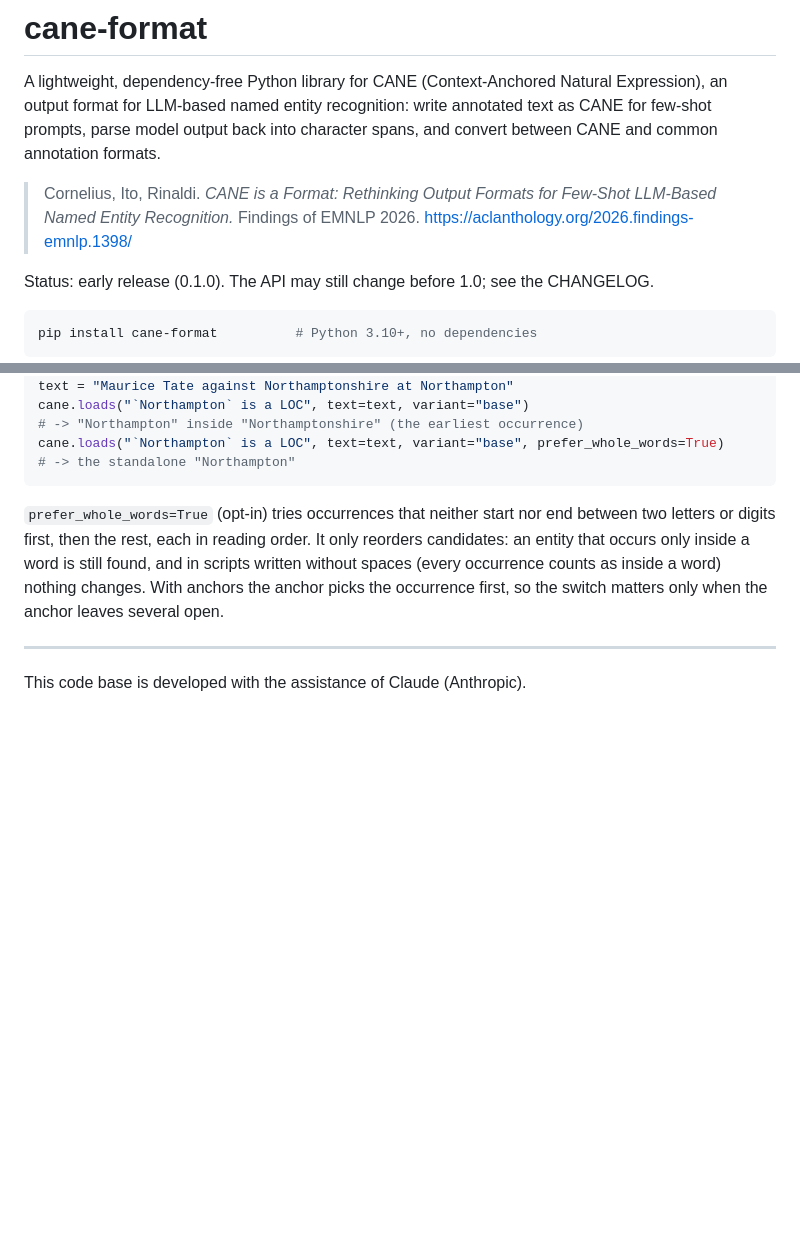
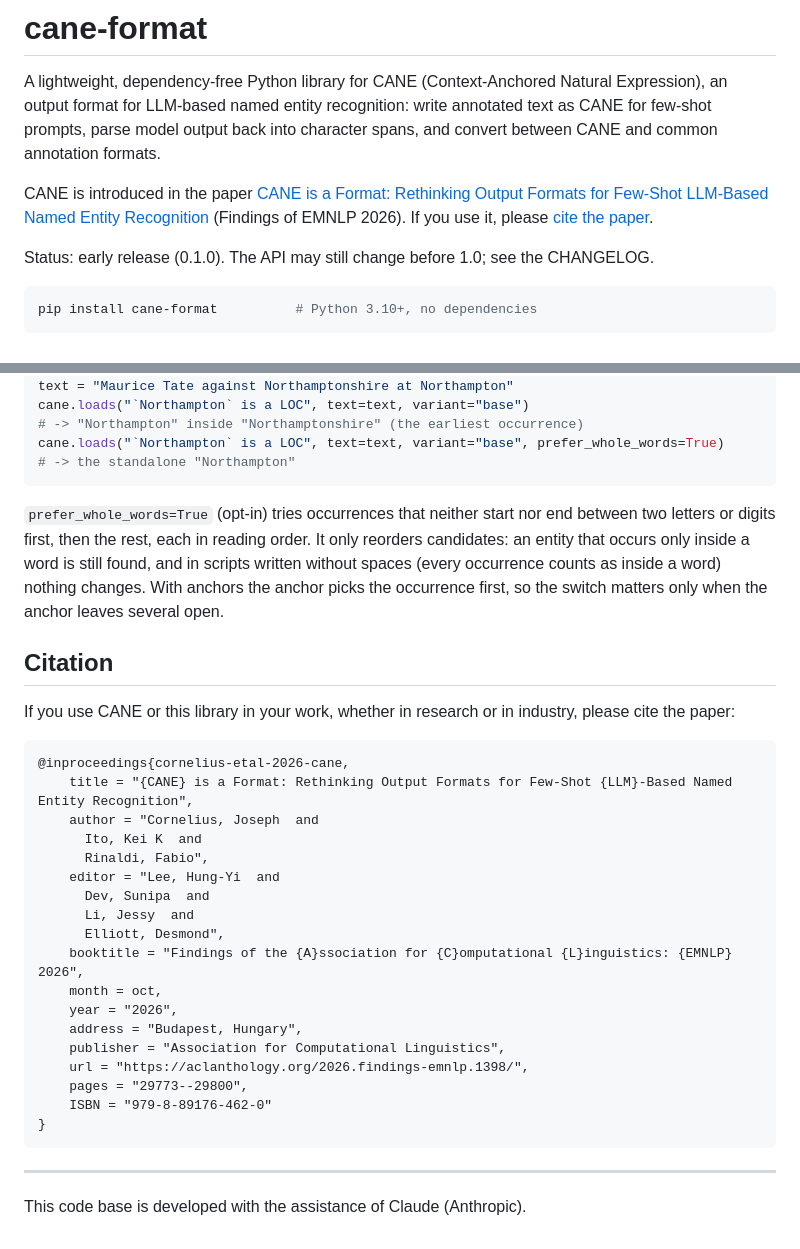
Before and after one commit to coree/cane-format, a Markdown page: README.md, 2 parts joined by grey strips. Rendered like a GitHub page; blank space fills up the shorter version.

Commit message:
README: link the paper at the top; Citation section with BibTeX at the end

````diff
--- a/README.md
+++ b/README.md
@@ -2,7 +2,9 @@
 
 A lightweight, dependency-free Python library for CANE (Context-Anchored Natural Expression), an output format for LLM-based named entity recognition: write annotated text as CANE for few-shot prompts, parse model output back into character spans, and convert between CANE and common annotation formats.
 
-> Cornelius, Ito, Rinaldi. *CANE is a Format: Rethinking Output Formats for Few-Shot LLM-Based Named Entity Recognition.* Findings of EMNLP 2026. https://aclanthology.org/2026.findings-emnlp.1398/
+CANE is introduced in the paper [CANE is a Format: Rethinking Output Formats for Few-Shot
+LLM-Based Named Entity Recognition](https://aclanthology.org/2026.findings-emnlp.1398/)
+(Findings of EMNLP 2026). If you use it, please [cite the paper](#citation).
 
 Status: early release (0.1.0). The API may still change before 1.0; see the CHANGELOG.
 
@@ -139,6 +141,32 @@ an entity that occurs only inside a word is still found, and in scripts written
 spaces (every occurrence counts as inside a word) nothing changes. With anchors the anchor
 picks the occurrence first, so the switch matters only when the anchor leaves several open.
 
+## Citation
+
+If you use CANE or this library in your work, whether in research or in industry, please
+cite the paper:
+
+```bibtex
+@inproceedings{cornelius-etal-2026-cane,
+    title = "{CANE} is a Format: Rethinking Output Formats for Few-Shot {LLM}-Based Named Entity Recognition",
+    author = "Cornelius, Joseph  and
+      Ito, Kei K  and
+      Rinaldi, Fabio",
+    editor = "Lee, Hung-Yi  and
+      Dev, Sunipa  and
+      Li, Jessy  and
+      Elliott, Desmond",
+    booktitle = "Findings of the {A}ssociation for {C}omputational {L}inguistics: {EMNLP} 2026",
+    month = oct,
+    year = "2026",
+    address = "Budapest, Hungary",
+    publisher = "Association for Computational Linguistics",
+    url = "https://aclanthology.org/2026.findings-emnlp.1398/",
+    pages = "29773--29800",
+    ISBN = "979-8-89176-462-0"
+}
+```
+
 ---
 
 This code base is developed with the assistance of Claude (Anthropic).
````
